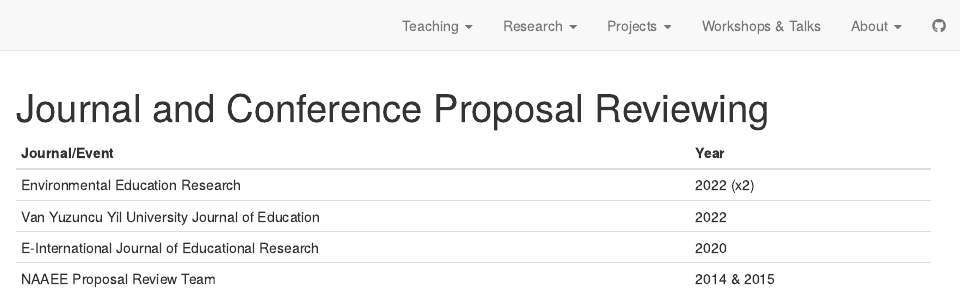
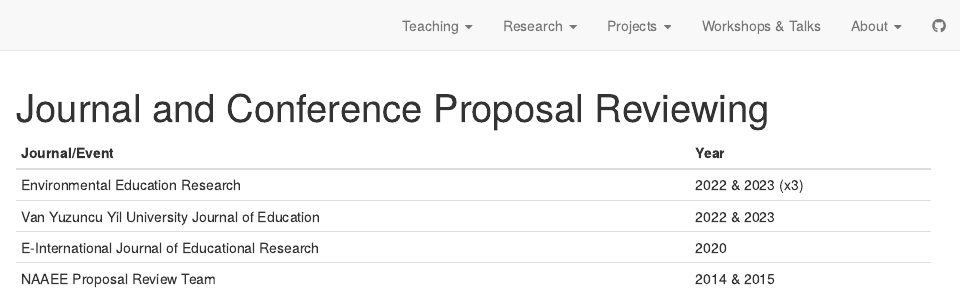
Before and after one commit to sinemdemirci/sinemdemirci.github.io, an R Markdown document (refereeing.Rmd): the page in a window 1100 px wide, from its top. Rendered offline with R 4.5, knitr and Pandoc, with nearby package versions; drawn as R Markdown's standard HTML page in place of the format the file asks for.

Commit message:
Referee information updated

```diff
--- a/refereeing.Rmd
+++ b/refereeing.Rmd
@@ -6,7 +6,7 @@ site: distill::distill_website
 
 | **Journal/Event**                                 |**Year**
 | :-------------                                    | :----
-| Environmental Education Research                  | 2022 (x2)
-| Van Yuzuncu Yil University Journal of Education   | 2022
+| Environmental Education Research                  | 2022 & 2023 (x3)
+| Van Yuzuncu Yil University Journal of Education   | 2022 & 2023
 | E-International Journal of Educational Research   | 2020
 | NAAEE Proposal Review Team                        | 2014 & 2015
```
Also changed, not shown: docs/search.json, 2 other files.
